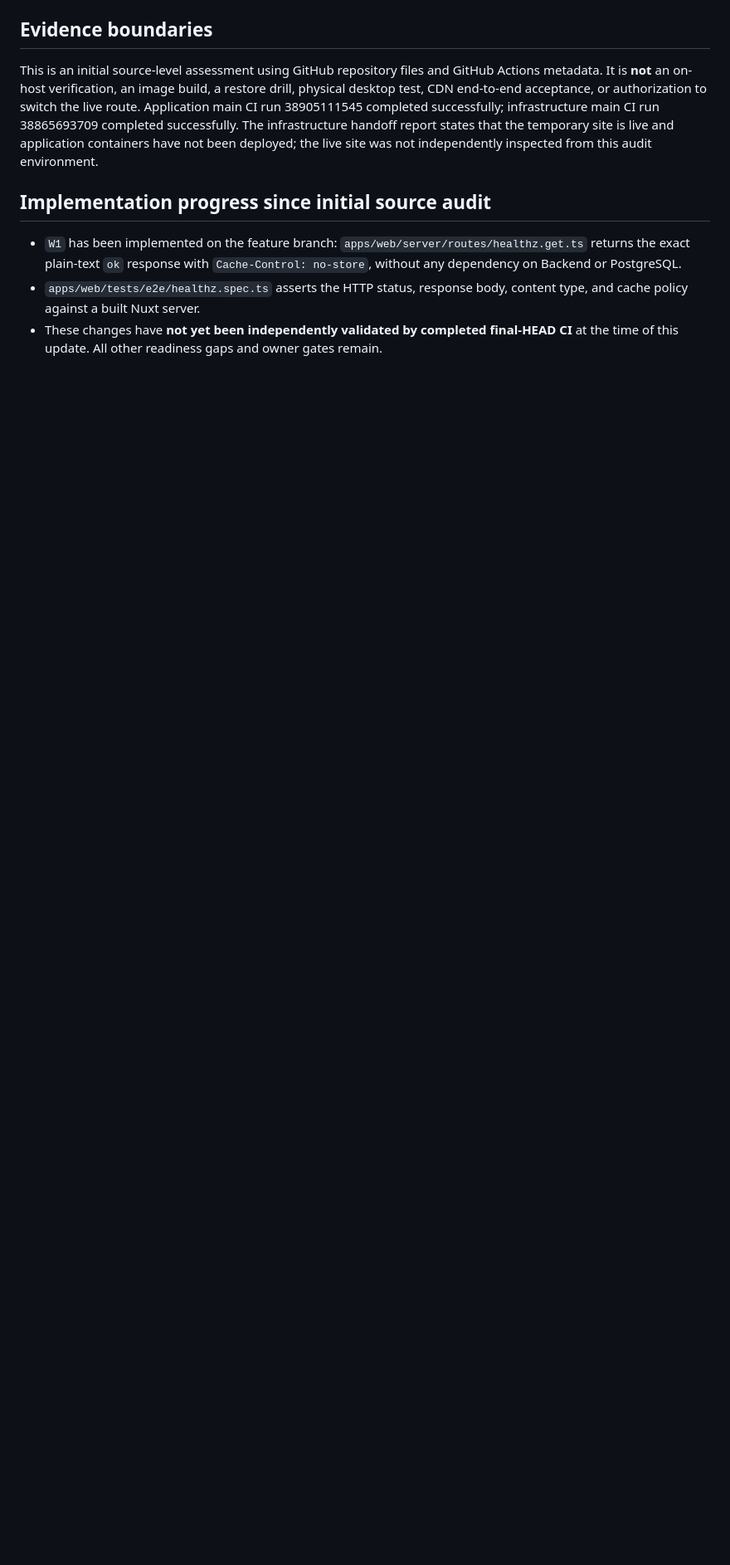
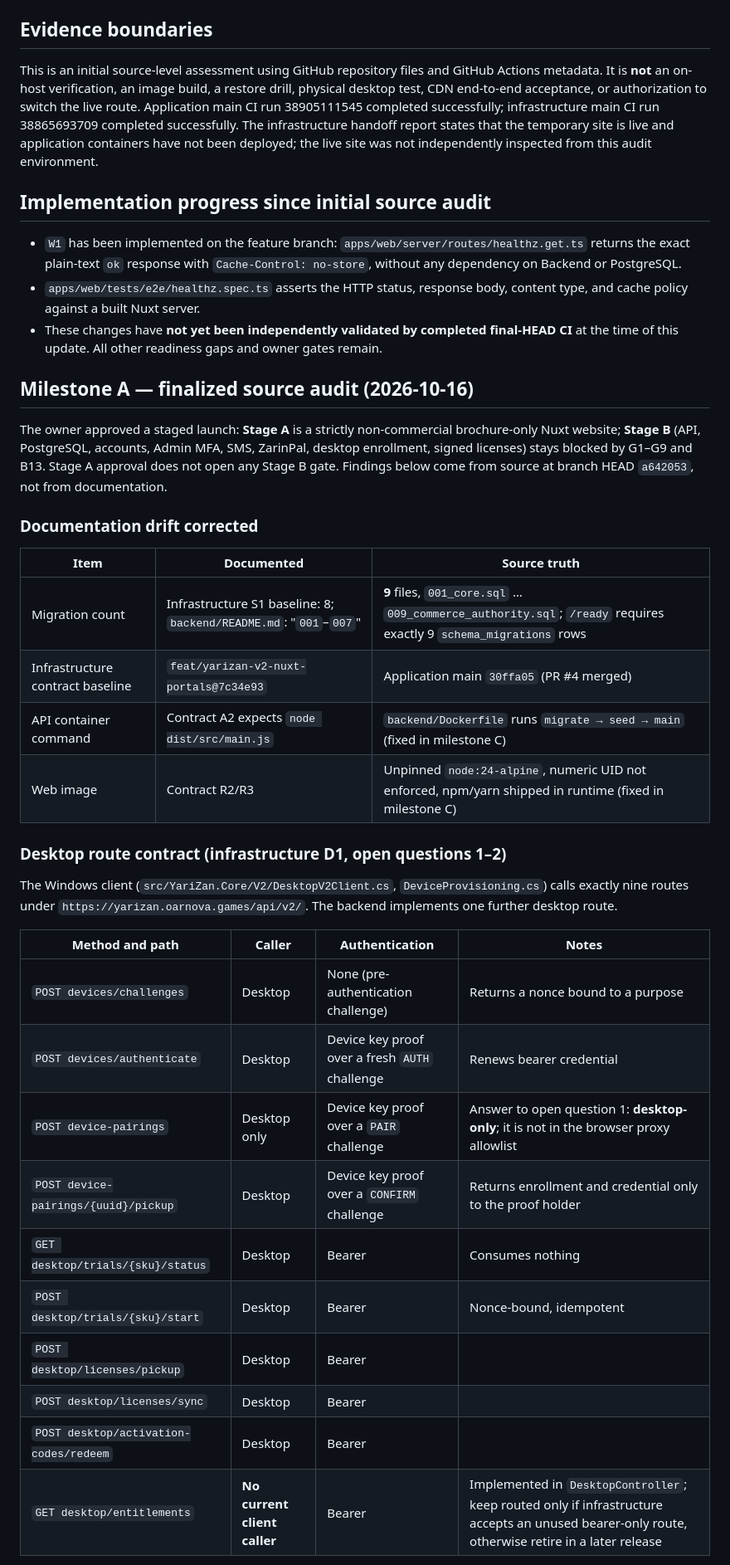
Before and after one commit to osameh15/YariZan, a Markdown page: docs/YARIZAN-PRODUCTION-READINESS-AUDIT.md, the part around one of its changes. Shown at 83% size. GitHub-like rendering; blank space fills up the shorter version.

Commit message:
docs: finalize production audit with desktop route, gate and rate-limit findings

```diff
--- a/docs/YARIZAN-PRODUCTION-READINESS-AUDIT.md
+++ b/docs/YARIZAN-PRODUCTION-READINESS-AUDIT.md
@@ -15,3 +15,34 @@ This is an initial source-level assessment using GitHub repository files and Git
 - `W1` has been implemented on the feature branch: `apps/web/server/routes/healthz.get.ts` returns the exact plain-text `ok` response with `Cache-Control: no-store`, without any dependency on Backend or PostgreSQL.
 - `apps/web/tests/e2e/healthz.spec.ts` asserts the HTTP status, response body, content type, and cache policy against a built Nuxt server.
 - These changes have **not yet been independently validated by completed final-HEAD CI** at the time of this update. All other readiness gaps and owner gates remain.
+
+## Milestone A — finalized source audit (2026-10-16)
+
+The owner approved a staged launch: **Stage A** is a strictly non-commercial brochure-only Nuxt website; **Stage B** (API, PostgreSQL, accounts, Admin MFA, SMS, ZarinPal, desktop enrollment, signed licenses) stays blocked by G1–G9 and B13. Stage A approval does not open any Stage B gate. Findings below come from source at branch HEAD `a642053`, not from documentation.
+
+### Documentation drift corrected
+
+| Item | Documented | Source truth |
+| --- | --- | --- |
+| Migration count | Infrastructure S1 baseline: 8; `backend/README.md`: "`001`–`007`" | **9** files, `001_core.sql` … `009_commerce_authority.sql`; `/ready` requires exactly 9 `schema_migrations` rows |
+| Infrastructure contract baseline | `feat/yarizan-v2-nuxt-portals@7c34e93` | Application main `30ffa05` (PR #4 merged) |
+| API container command | Contract A2 expects `node dist/src/main.js` | `backend/Dockerfile` runs `migrate → seed → main` (fixed in milestone C) |
+| Web image | Contract R2/R3 | Unpinned `node:24-alpine`, numeric UID not enforced, npm/yarn shipped in runtime (fixed in milestone C) |
+
+### Desktop route contract (infrastructure D1, open questions 1–2)
+
+The Windows client (`src/YariZan.Core/V2/DesktopV2Client.cs`, `DeviceProvisioning.cs`) calls exactly nine routes under `https://yarizan.oarnova.games/api/v2/`. The backend implements one further desktop route.
+
+| Method and path | Caller | Authentication | Notes |
+| --- | --- | --- | --- |
+| `POST devices/challenges` | Desktop | None (pre-authentication challenge) | Returns a nonce bound to a purpose |
+| `POST devices/authenticate` | Desktop | Device key proof over a fresh `AUTH` challenge | Renews bearer credential |
+| `POST device-pairings` | Desktop only | Device key proof over a `PAIR` challenge | Answer to open question 1: **desktop-only**; it is not in the browser proxy allowlist |
+| `POST device-pairings/{uuid}/pickup` | Desktop | Device key proof over a `CONFIRM` challenge | Returns enrollment and credential only to the proof holder |
+| `GET desktop/trials/{sku}/status` | Desktop | Bearer | Consumes nothing |
+| `POST desktop/trials/{sku}/start` | Desktop | Bearer | Nonce-bound, idempotent |
+| `POST desktop/licenses/pickup` | Desktop | Bearer | |
+| `POST desktop/licenses/sync` | Desktop | Bearer | |
+| `POST desktop/activation-codes/redeem` | Desktop | Bearer | |
+| `GET desktop/entitlements` | **No current client caller** | Bearer | Implemented in `DesktopController`; keep routed only if infrastructure accepts an unused bearer-only route, otherwise retire in a later release |
+
```
Also changed, not shown: other parts of docs/YARIZAN-PRODUCTION-READINESS-AUDIT.md (+18 -0 lines).
